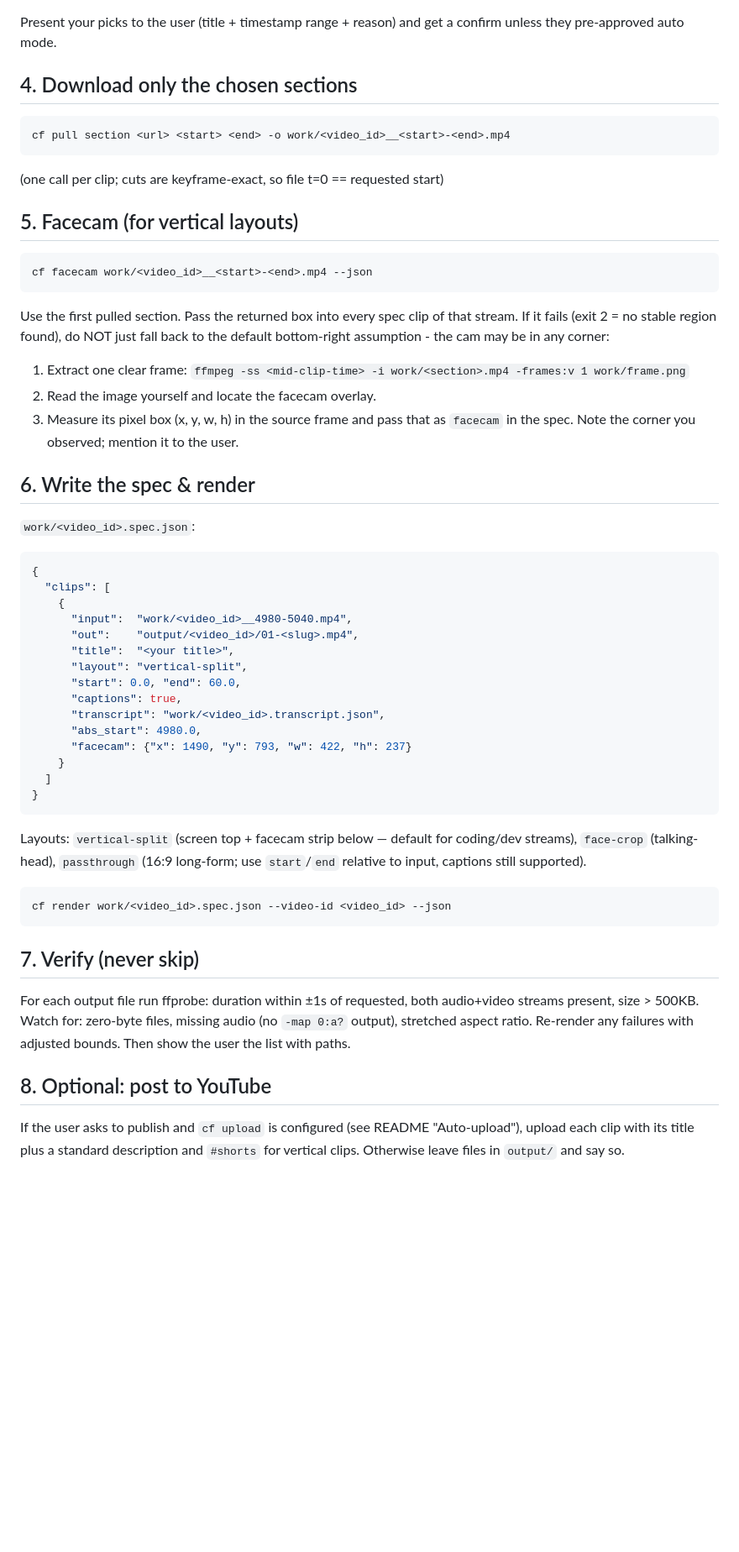
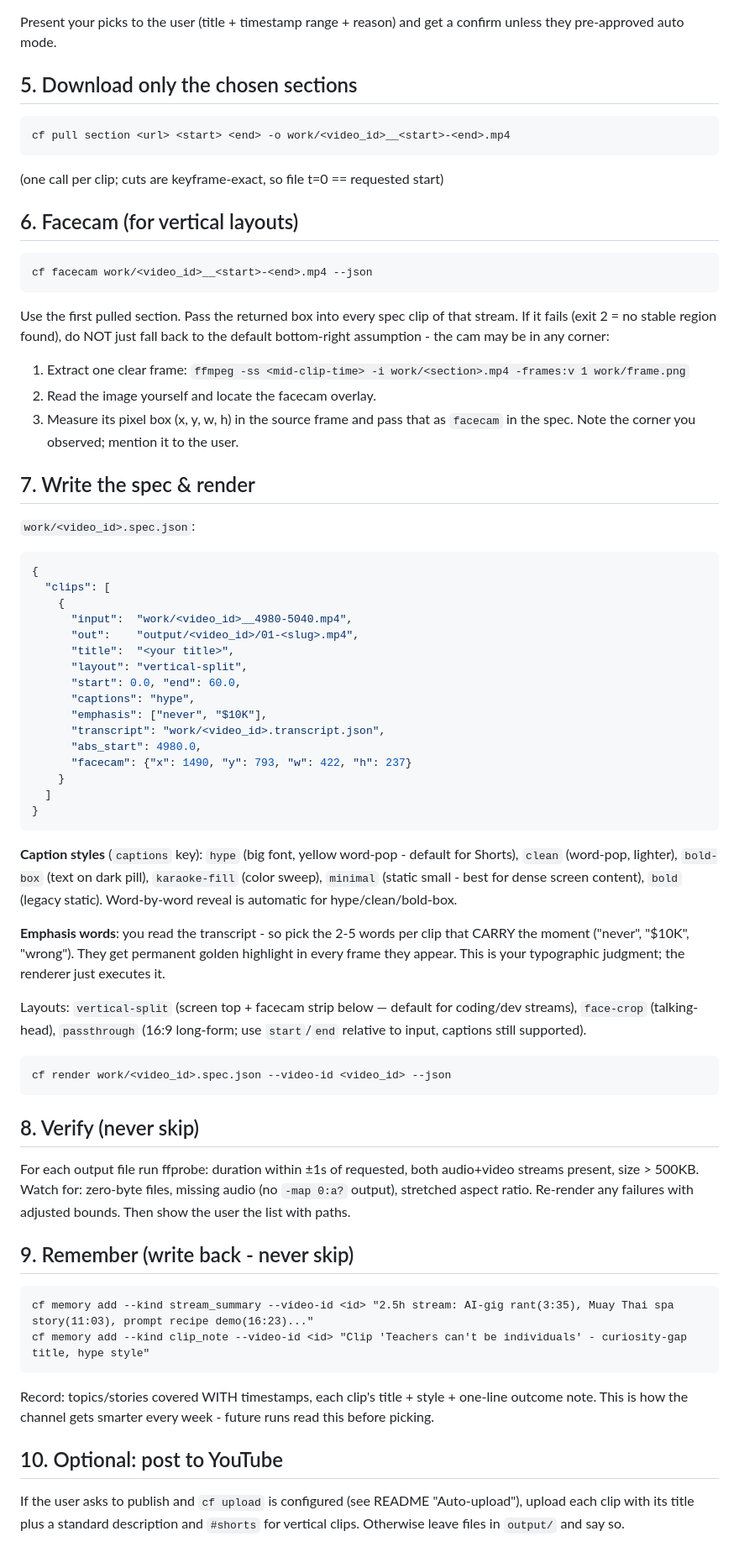
Before and after one commit to tahacore/Clipper-Flash, a Markdown page: skills/clipper-flash/SKILL.md, the part around one of its changes. Shown at 84% size. GitHub-like rendering; blank space fills up the shorter version.

Commit message:
docs(skill): memory recall/writeback steps, caption style packs, emphasis-word guidance

````diff
--- a/skills/clipper-flash/SKILL.md
+++ b/skills/clipper-flash/SKILL.md
@@ -77,7 +88,7 @@ a spoken-language `title` (≤60 chars, no clickbait clichés), and a one-line
 Present your picks to the user (title + timestamp range + reason) and get a
 confirm unless they pre-approved auto mode.
 
-## 4. Download only the chosen sections
+## 5. Download only the chosen sections
 
 ```
 cf pull section <url> <start> <end> -o work/<video_id>__<start>-<end>.mp4
@@ -85,7 +96,7 @@ cf pull section <url> <start> <end> -o work/<video_id>__<start>-<end>.mp4
 
 (one call per clip; cuts are keyframe-exact, so file t=0 == requested start)
 
-## 5. Facecam (for vertical layouts)
+## 6. Facecam (for vertical layouts)
 
 ```
 cf facecam work/<video_id>__<start>-<end>.mp4 --json
@@ -101,7 +112,7 @@ back to the default bottom-right assumption - the cam may be in any corner:
 3. Measure its pixel box (x, y, w, h) in the source frame and pass that as
    `facecam` in the spec. Note the corner you observed; mention it to the user.
 
-## 6. Write the spec & render
+## 7. Write the spec & render
 
 `work/<video_id>.spec.json`:
 
@@ -114,7 +125,8 @@ back to the default bottom-right assumption - the cam may be in any corner:
       "title":  "<your title>",
       "layout": "vertical-split",
       "start": 0.0, "end": 60.0,
-      "captions": true,
+      "captions": "hype",
+      "emphasis": ["never", "$10K"],
       "transcript": "work/<video_id>.transcript.json",
       "abs_start": 4980.0,
       "facecam": {"x": 1490, "y": 793, "w": 422, "h": 237}
@@ -122,6 +134,17 @@ back to the default bottom-right assumption - the cam may be in any corner:
   ]
 }
 ```
+
+**Caption styles** (`captions` key): `hype` (big font, yellow word-pop -
+default for Shorts), `clean` (word-pop, lighter), `bold-box` (text on dark
+pill), `karaoke-fill` (color sweep), `minimal` (static small - best for
+dense screen content), `bold` (legacy static). Word-by-word reveal is
+automatic for hype/clean/bold-box.
+
+**Emphasis words**: you read the transcript - so pick the 2-5 words per clip
+that CARRY the moment ("never", "$10K", "wrong"). They get permanent golden
+highlight in every frame they appear. This is your typographic judgment;
+the renderer just executes it.
 
 Layouts: `vertical-split` (screen top + facecam strip below — default for
 coding/dev streams), `face-crop` (talking-head), `passthrough` (16:9 long-form;
@@ -131,14 +154,25 @@ use `start`/`end` relative to input, captions still supported).
 cf render work/<video_id>.spec.json --video-id <video_id> --json
 ```
 
-## 7. Verify (never skip)
+## 8. Verify (never skip)
 
 For each output file run ffprobe: duration within ±1s of requested, both
 audio+video streams present, size > 500KB. Watch for: zero-byte files,
 missing audio (no `-map 0:a?` output), stretched aspect ratio. Re-render any
 failures with adjusted bounds. Then show the user the list with paths.
 
-## 8. Optional: post to YouTube
+## 9. Remember (write back - never skip)
+
+```
+cf memory add --kind stream_summary --video-id <id> "2.5h stream: AI-gig rant(3:35), Muay Thai spa story(11:03), prompt recipe demo(16:23)..."
+cf memory add --kind clip_note --video-id <id> "Clip 'Teachers can't be individuals' - curiosity-gap title, hype style"
+```
+
+Record: topics/stories covered WITH timestamps, each clip's title + style +
+one-line outcome note. This is how the channel gets smarter every week -
+future runs read this before picking.
+
+## 10. Optional: post to YouTube
 
 If the user asks to publish and `cf upload` is configured (see README
 "Auto-upload"), upload each clip with its title plus a standard description
````
Also changed, not shown: other parts of skills/clipper-flash/SKILL.md (+12 -1 lines).
